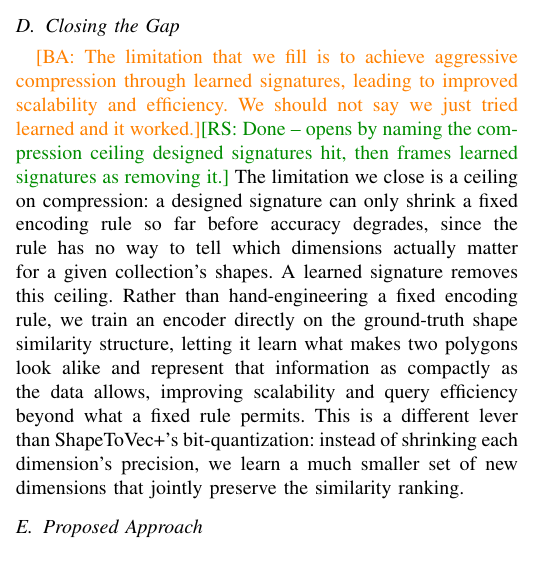
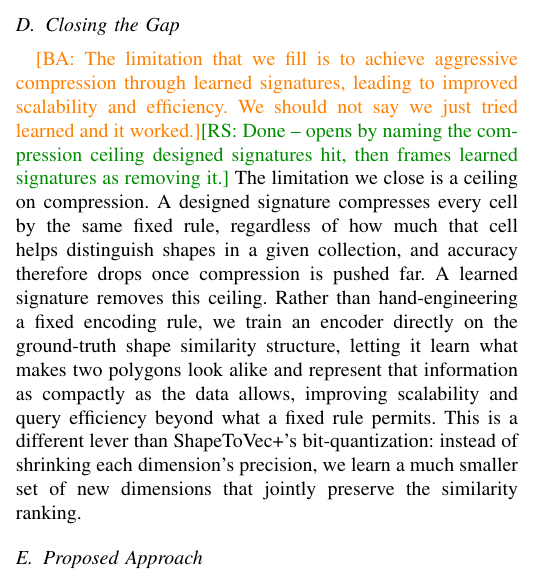
Before and after one commit to ruban-ai/polygon-ann-ml-embeddings, a LaTeX paper (term_project/SigSpatial/IEEE/conference_101719.tex): part of one column of page 2 of 9, cut so that both start at the same text. Compiled offline with pdfLaTeX.

Commit message:
auto: conference_101719.tex

```diff
--- a/term_project/SigSpatial/IEEE/conference_101719.tex
+++ b/term_project/SigSpatial/IEEE/conference_101719.tex
@@ -178,10 +178,10 @@ embeddings.
 signatures, leading to improved scalability and efficiency. We should not say we
 just tried learned and it worked.}\rs{Done -- opens by naming the compression
 ceiling designed signatures hit, then frames learned signatures as removing it.}
-The limitation we close is a ceiling on compression: a designed signature can only
-shrink a fixed encoding rule so far before accuracy degrades, since the rule has no
-way to tell which dimensions actually matter for a given collection's shapes. A
-learned signature removes this ceiling. Rather than hand-engineering a fixed encoding
+The limitation we close is a ceiling on compression. A designed signature compresses
+every cell by the same fixed rule, regardless of how much that cell helps
+distinguish shapes in a given collection, and accuracy therefore drops once
+compression is pushed far. A learned signature removes this ceiling. Rather than hand-engineering a fixed encoding
 rule, we train an encoder directly on the ground-truth shape similarity structure,
 letting it learn what makes two polygons look alike and represent that information
 as compactly as the data allows, improving scalability and query efficiency beyond
```
